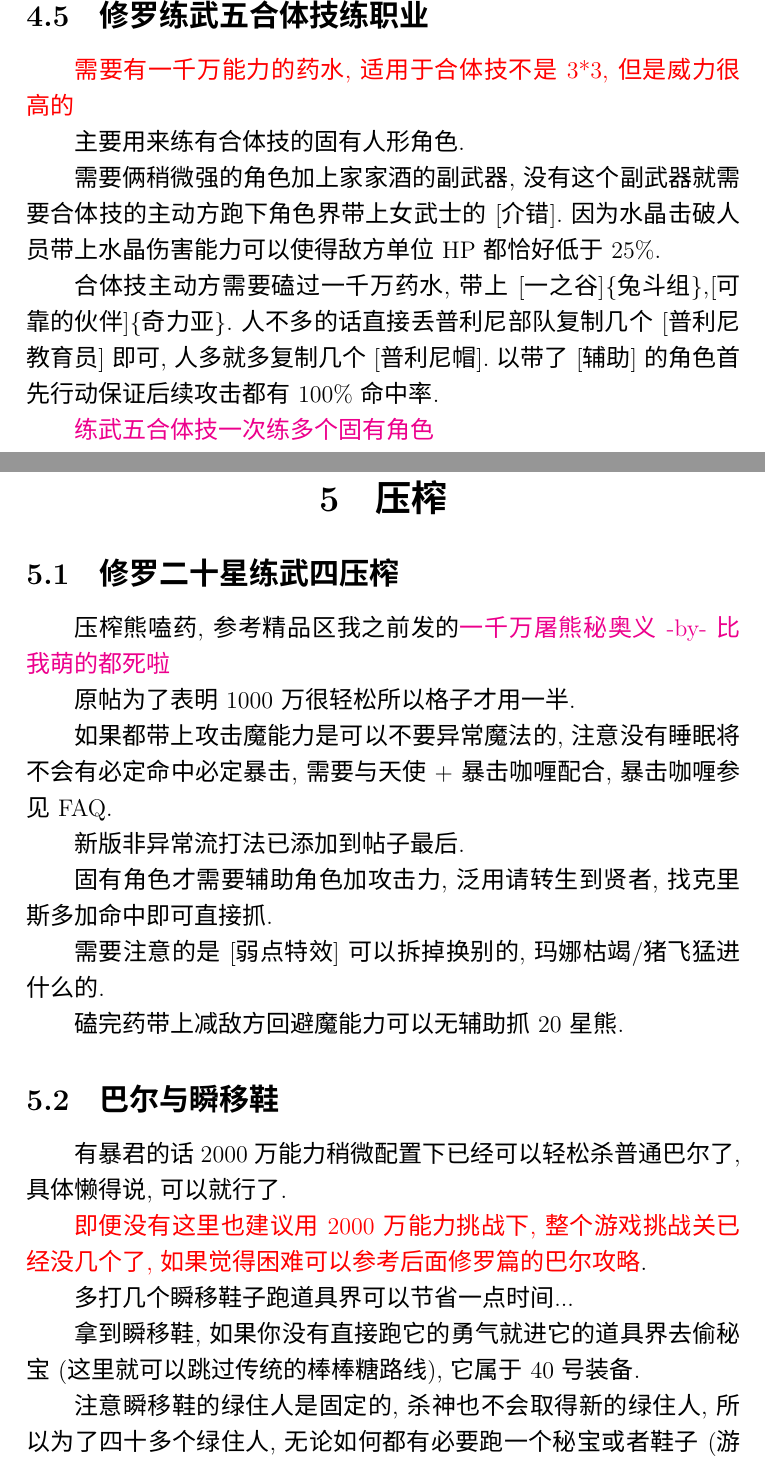
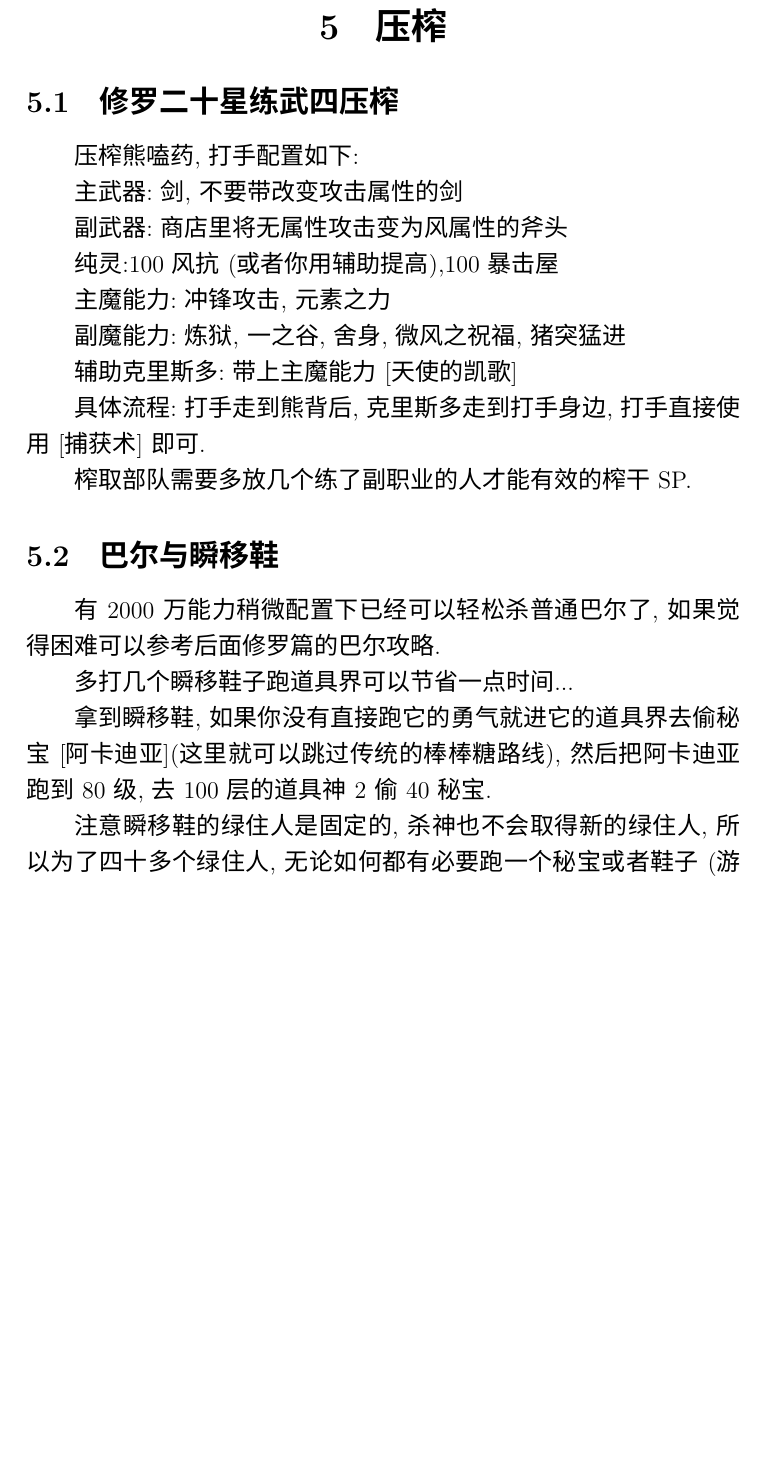
Before and after one commit to KindleIsNotKind/Disgaea_5_How_To, a LaTeX document (D5_HowTo.tex, which reads 副职业.tex, 压榨.tex): two parts of pages 23 and 26 of 80 before the commit and part of page 26 of 73 after it, the two joined at a grey line, cut at the place of the change, the shorter picture padded with empty space. Compiled offline with XeLaTeX; a missing font is replaced by an installed copy or a similar font.

Commit message:
灵机一动,又简单修了一次

```diff
--- a/副职业.tex
+++ b/副职业.tex
@@ -97,14 +97,3 @@
 
 	\newpage
 
-	\subsection{修罗练武五合体技练职业}
-
-	{\color{red}需要有一千万能力的药水,适用于合体技不是3*3,但是威力很高的}
-
-	主要用来练有合体技的固有人形角色.
-
-	需要俩稍微强的角色加上家家酒的副武器,没有这个副武器就需要合体技的主动方跑下角色界带上女武士的[介错].因为水晶击破人员带上水晶伤害能力可以使得敌方单位HP都恰好低于25\%.
-
-	合体技主动方需要磕过一千万药水,带上[一之谷]\{兔斗组\},[可靠的伙伴]\{奇力亚\}.人不多的话直接丢普利尼部队复制几个[普利尼教育员]即可,人多就多复制几个[普利尼帽].以带了[辅助]的角色首先行动保证后续攻击都有100\%命中率.
-
-	\href{http://www.bilibili.com/video/av2966618/}{练武五合体技一次练多个固有角色}
--- a/压榨.tex
+++ b/压榨.tex
@@ -4,29 +4,31 @@
 
 	\subsection{修罗二十星练武四压榨}
 
-	压榨熊嗑药,参考精品区我之前发的\href{http://tieba.baidu.com/p/3825275063}{一千万屠熊秘奥义 -by- 比我萌的都死啦}
+	压榨熊嗑药,打手配置如下:
 
-	原帖为了表明1000万很轻松所以格子才用一半.
+	主武器:剑,不要带改变攻击属性的剑
 
-	如果都带上攻击魔能力是可以不要异常魔法的,注意没有睡眠将不会有必定命中必定暴击,需要与天使+暴击咖喱配合,暴击咖喱参见FAQ.
+	副武器:商店里将无属性攻击变为风属性的斧头
 
-	新版非异常流打法已添加到帖子最后.
+	纯灵:100风抗(或者你用辅助提高),100暴击屋
 
-	固有角色才需要辅助角色加攻击力,泛用请转生到贤者,找克里斯多加命中即可直接抓.
+	主魔能力:冲锋攻击,元素之力
 
-	需要注意的是[弱点特效]可以拆掉换别的,玛娜枯竭/猪飞猛进什么的.
+	副魔能力:炼狱,一之谷,舍身,微风之祝福,猪突猛进
 
-	磕完药带上减敌方回避魔能力可以无辅助抓20星熊.
+	辅助克里斯多:带上主魔能力[天使的凯歌]
+
+	具体流程:打手走到熊背后,克里斯多走到打手身边,打手直接使用[捕获术]即可.
+
+	榨取部队需要多放几个练了副职业的人才能有效的榨干SP.
 
 	\subsection{巴尔与瞬移鞋}
 
-	有暴君的话2000万能力稍微配置下已经可以轻松杀普通巴尔了,具体懒得说,可以就行了.
-
-	{\color{red}{即便没有这里也建议用2000万能力挑战下,整个游戏挑战关已经没几个了,如果觉得困难可以参考后面修罗篇的巴尔攻略}}.
+	有2000万能力稍微配置下已经可以轻松杀普通巴尔了,如果觉得困难可以参考后面修罗篇的巴尔攻略.
 
 	多打几个瞬移鞋子跑道具界可以节省一点时间...
 
-	拿到瞬移鞋,如果你没有直接跑它的勇气就进它的道具界去偷秘宝(这里就可以跳过传统的棒棒糖路线),它属于40号装备.
+	拿到瞬移鞋,如果你没有直接跑它的勇气就进它的道具界去偷秘宝[阿卡迪亚](这里就可以跳过传统的棒棒糖路线),然后把阿卡迪亚跑到80级,去100层的道具神2偷40秘宝.
 
 	注意瞬移鞋的绿住人是固定的,杀神也不会取得新的绿住人,所以为了四十多个绿住人,无论如何都有必要跑一个秘宝或者鞋子(游戏设定最大的败笔).
 
```
Also changed, not shown: D5_HowTo.tex (+14 -7 lines), FAQ.tex (+3 -3 lines), 伤害系统.tex (+1 -1 lines), 修罗巴尔.tex (+6 -3 lines), 游戏个人评价.tex (+3 -0 lines), 终.tex (renamed from End.tex, +2 -0 lines), 转生.tex (+1 -1 lines), 通关进阶.tex (+2 -4 lines), 道具界.tex (+4 -5 lines), 里世界.tex (deleted, +0 -7 lines), 附录.tex (+2 -0 lines), 魔能力介绍.tex (+1 -1 lines), D5_HowTo.pdf, D5_HowTo_A4.pdf (deleted), 3 more files, 3 other files.
